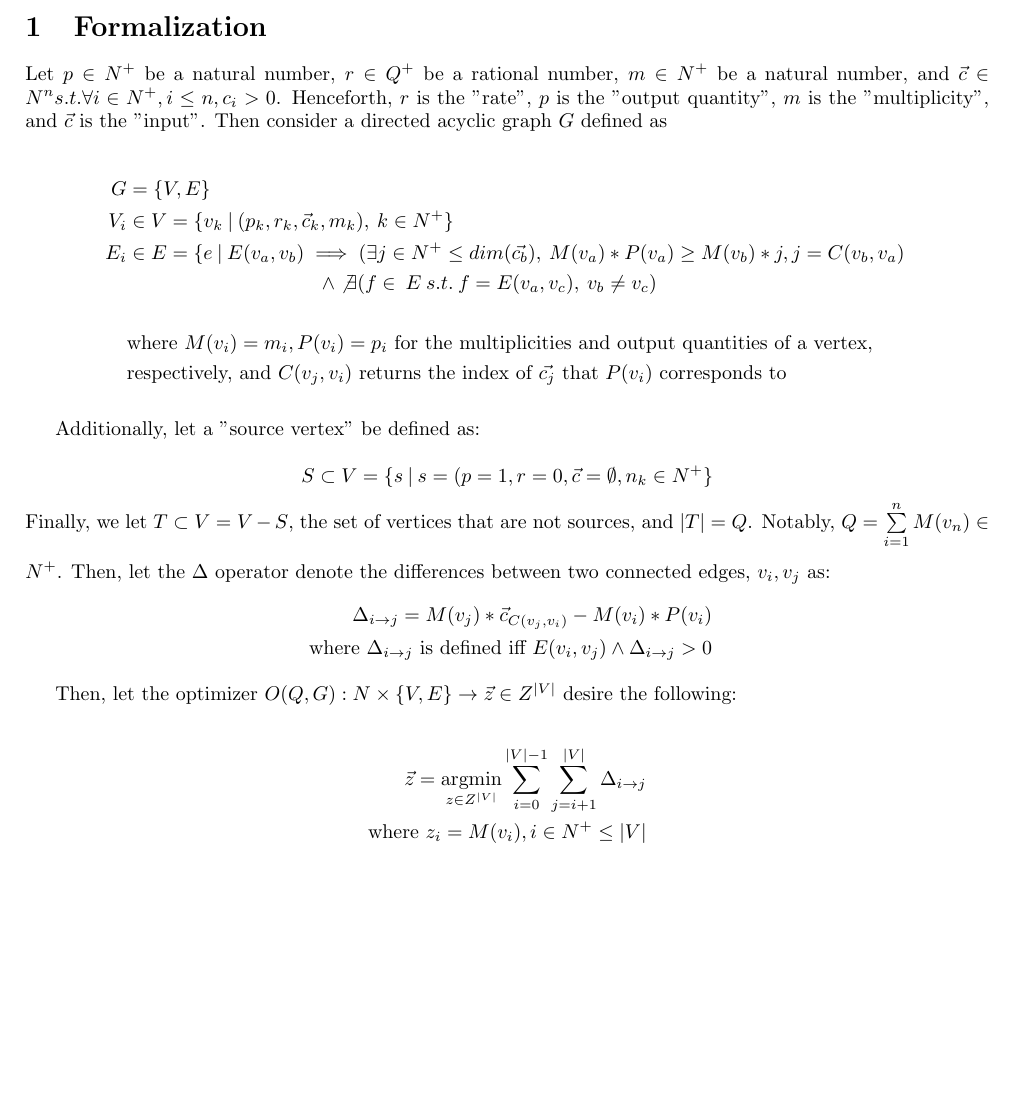
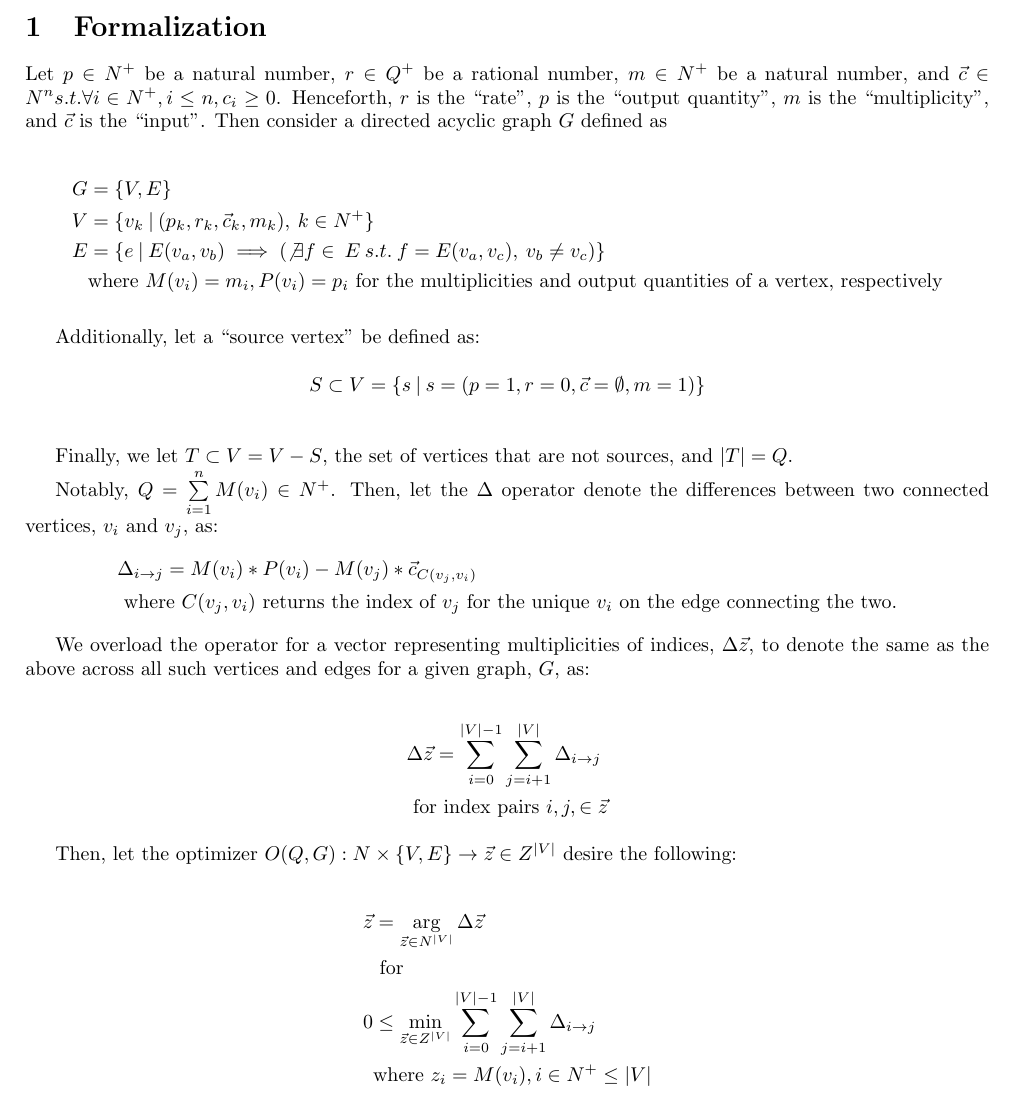
Before and after one commit to HyPerNT/FactorioOptimizer, a LaTeX document (reference docs/main.tex): part of the page, cut so that both start at the same text. The pictures show the PDF file reference docs/Factorio_Optimization_Problem.pdf that the author committed with the source.

```diff
--- a/reference docs/main.tex
+++ b/reference docs/main.tex
@@ -8,43 +8,59 @@
 % \author{Brenton Candelaria}
 % \date{September 2023}
 \DeclareMathOperator*{\argmin}{argmin}
+\DeclareMathOperator*{\argument}{arg}
 \begin{document}
 
 \maketitle
 
 \section{Formalization}
 \\
-\indent Let $p \in \mathbb{N}^+$ be a natural number, $r \in \mathbb{Q}^+$ be a rational number, $m \in \mathbb{N}^+$ be a natural number, and $\vec{c} \in \mathbb{N}^n s.t. \forall i \in \mathbb{N}^+, i \leq n, c_i > 0 $. Henceforth, $r$ is the "rate", $p$ is the "output quantity", $m$ is the "multiplicity", and $\vec{c}$ is the "input". Then consider a directed acyclic graph $G$ defined as
+
+
+\indent Let $p \in \mathbb{N}^+$ be a natural number, $r \in \mathbb{Q}^+$ be a rational number, $m \in \mathbb{N}^+$ be a natural number, and $\vec{c} \in \mathbb{N}^n s.t. \forall i \in \mathbb{N}^+, i \leq n, c_i \geq 0 $. Henceforth, $r$ is the ``rate", $p$ is the ``output quantity", $m$ is the ``multiplicity", and $\vec{c}$ is the ``input". Then consider a directed acyclic graph $G$ defined as
+% (\exists j \in \mathbb{N}^+ \leq dim(\vec{c_b})\;s.t.\:  M(v_a)*P(v_a) \geq M(v_b) * c_j, j = C(v_b, v_a))\: \\
+ %& \hspace{1.355in}\land
+%, and } C(v_j, v_i) \text{ returns the index of } \vec{c} \text{ that } P(v_i) \text{ corresponds to as input to }, and } C(v_j, v_i) \text{ returns the index of } \vec{c} \text{ that } P(v_i) \text{ corresponds to as input to }
+% & \hspace{1.355in}\\
 
 \begin{align*}
 G &=  \{V, E\}\\
- V_i &\in V = \{v_k \: | \: (p_k, r_k, \vec{c}_k, m_k), \: k \in \mathbb{N}^+\}\\
- E_i &\in E = \{e \: | \: E(v_a, v_b) \implies (\exists j \in \mathbb{N}^+ \leq dim(\vec{c_b}),\:  M(v_a)*P(v_a) \geq M(v_b) * j, j = C(v_b, v_a)\: \\
- & \hspace{1.355in}\land \not \exists (f \in \:E \: s.t.\: f = E(v_a, v_c), \: v_b \neq v_c)\\
- & \hspace{1.355in}\\
- &\text{where } M(v_i) = m_i, P(v_i) = p_i \text{ for the multiplicities and output quantities of a vertex,}\\
- & \text{respectively, and } C(v_j, v_i) \text{ returns the index of } \vec{c_j} \text{ that } P(v_i) \text{ corresponds to}
-\end{align*}
+ V &= \{v_k \: | \: (p_k, r_k, \vec{c}_k, m_k), \: k \in \mathbb{N}^+\}\\
+ E &= \{e \: | \: E(v_a, v_b) \implies (\not \exists f \in \:E \: s.t.\: f = E(v_a, v_c), \: v_b \neq v_c)\}\\
+ & \text{where } M(v_i) = m_i, P(v_i) = p_i \text{ for the multiplicities and output quantities of a vertex, respectively} \end{align*}
 
 \\\medskip
 
-Additionally, let a "source vertex" be defined as:
+Additionally, let a ``source vertex" be defined as:
 
 \[
-S \subset V = \{s \: | \: s = (p=1, r = 0, \vec{c} = \emptyset, n_k \in \mathbb{N}^+\}
+S \subset V = \{s \: | \: s = (p=1, r = 0, \vec{c} = \emptyset, m = 1)\}
 \]
 \medskip
-Finally, we let $T \subset V = V - S$, the set of vertices that are not sources, and $|T| = Q$. Notably, $Q = \sum\limits_{i=1}^n M(v_n) \in \mathbb{N}^+$. Then, let the $\Delta$ operator denote the differences between two connected edges, $v_i, v_j$ as:
+
+Finally, we let $T \subset V = V - S$, the set of vertices that are not sources, and $|T| = Q$.
+
+Notably, $Q = \sum\limits_{i=1}^n M(v_i) \in \mathbb{N}^+$. Then, let the $\Delta$ operator denote the differences between two connected vertices, $v_i \text{ and } v_j$, as:
 \begin{align*}
-\Delta_{i\rightarrow j} = M(v_j)*\vec{c}_{C(v_j, v_i)} - M(v_i)*P(v_i) \\
-\text{ where } \Delta_{i \rightarrow j} \text{ is defined iff } E(v_i, v_j) \land \Delta_{i \rightarrow j} > 0
+&\Delta_{i\rightarrow j} = M(v_i)*P(v_i) - M(v_j)*\vec{c}_{C(v_j, v_i)}\\
+&\text{ where } C(v_j, v_i) \text{ returns the index of } v_j \text{ for the unique } v_i \text{ on the edge connecting the two.}
 \end{align*}
+
+We overload the operator for a vector representing multiplicities of indices, $\Delta \vec{z}$, to denote the same as the above across all such vertices and edges for a given graph, $G$, as:
+
+\begin{align*}
+&\Delta \vec{z} = \sum\limits_{i=0}^{|V|-1} \sum\limits_{j=i+1}^{|V|} \Delta_{i \rightarrow j}\\
+&\text{ for index pairs } i, j, \in \vec{z}
+\end{align*}
+
 
 Then, let the optimizer $\mathbb{O}(Q, G): \mathbb{N} \times \{ V, E\} \rightarrow \vec{z} \in \mathbb{Z}^{|V|}$ desire the following:
 
 \begin{align*}
-    \vec{z} = \argmin_{z \in \mathbb{Z}^{|V|}} \sum\limits_{i = 0}^{|V|-1} \sum\limits_{j=i+1}^{|V|} \Delta_{i \rightarrow j}\\
-    \text{where } z_i = M(v_i), i \in \mathbb{N}^+ \leq |V|
+    \vec{z}& = \argument_{\vec{z} \in \mathbb{N}^{|V|}}\Delta \vec{z}\\
+    & \text{ for } \\
+    0 & \leq \min_{\vec{z} \in \mathbb{Z}^{|V|}} \sum\limits_{i = 0}^{|V|-1} \sum\limits_{j=i+1}^{|V|} \Delta_{i \rightarrow j}\\
+    & \text{where } z_i = M(v_i), i \in \mathbb{N}^+ \leq |V|\\
 \end{align*}
 
 \end{document}
```
Also changed, not shown: reference docs/Factorio_Optimization_Problem.pdf.
